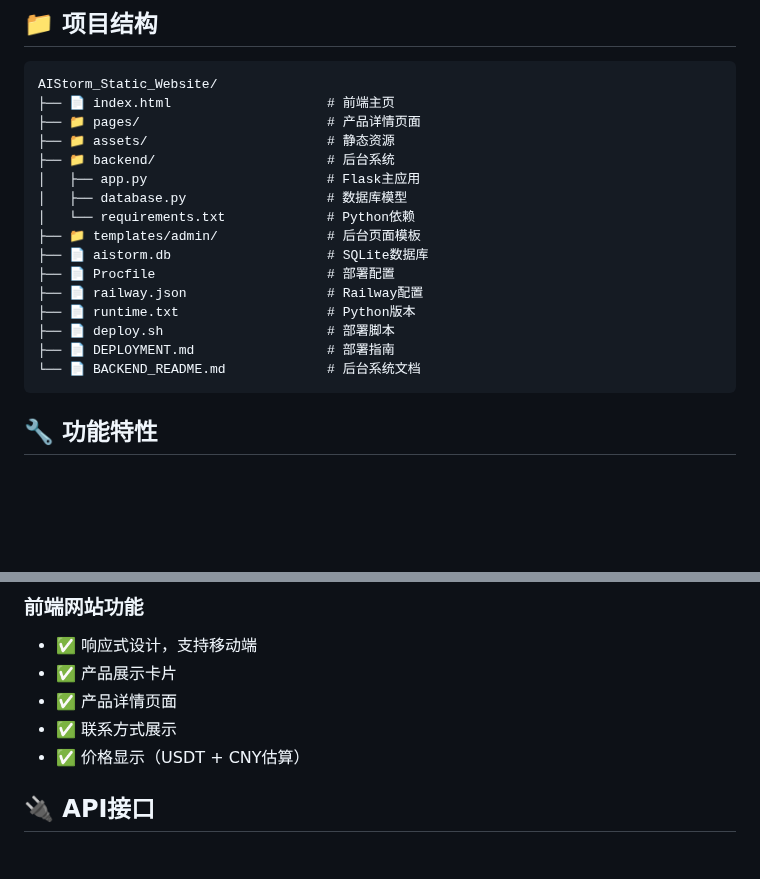
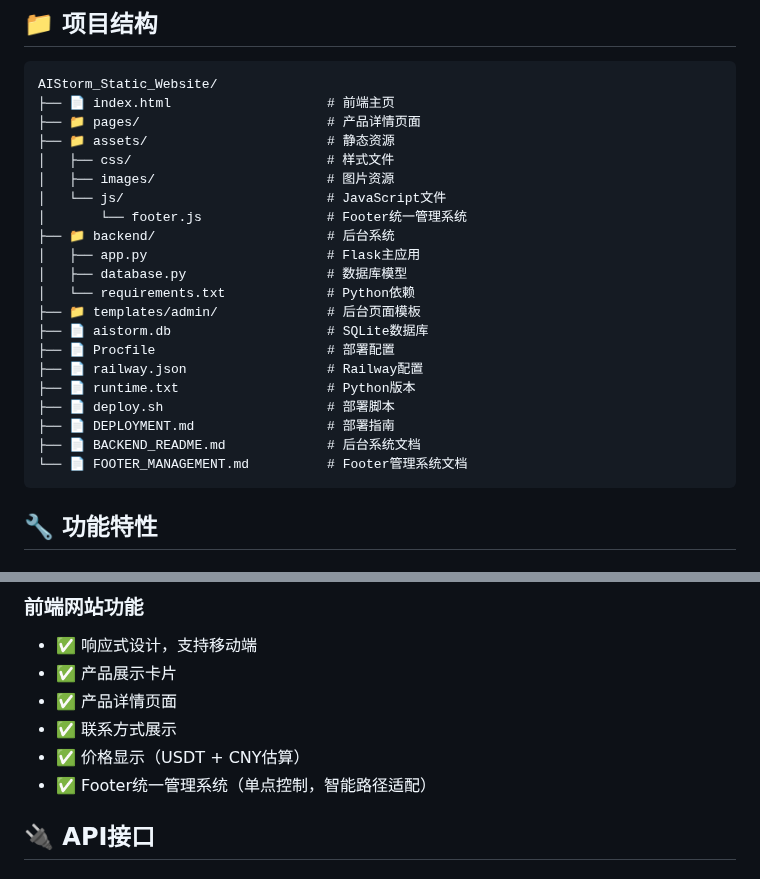
Before and after one commit to lovemage/Aistorm-website, a Markdown page: README.md, 2 parts joined by grey strips. Rendered like a GitHub page; blank space fills up the shorter version.

Commit message:
更新README文档 - 添加Footer统一管理系统说明

````diff
--- a/README.md
+++ b/README.md
@@ -60,6 +60,10 @@ AIStorm_Static_Website/
 ├── 📄 index.html                    # 前端主页
 ├── 📁 pages/                        # 产品详情页面
 ├── 📁 assets/                       # 静态资源
+│   ├── css/                         # 样式文件
+│   ├── images/                      # 图片资源
+│   └── js/                          # JavaScript文件
+│       └── footer.js                # Footer统一管理系统
 ├── 📁 backend/                      # 后台系统
 │   ├── app.py                       # Flask主应用
 │   ├── database.py                  # 数据库模型
@@ -71,7 +75,8 @@ AIStorm_Static_Website/
 ├── 📄 runtime.txt                   # Python版本
 ├── 📄 deploy.sh                     # 部署脚本
 ├── 📄 DEPLOYMENT.md                 # 部署指南
-└── 📄 BACKEND_README.md             # 后台系统文档
+├── 📄 BACKEND_README.md             # 后台系统文档
+└── 📄 FOOTER_MANAGEMENT.md          # Footer管理系统文档
 ```
 
 ## 🔧 功能特性
@@ -90,6 +95,7 @@ AIStorm_Static_Website/
 - ✅ 产品详情页面
 - ✅ 联系方式展示
 - ✅ 价格显示（USDT + CNY估算）
+- ✅ Footer统一管理系统（单点控制，智能路径适配）
 
 ## 🔌 API接口
 
````
